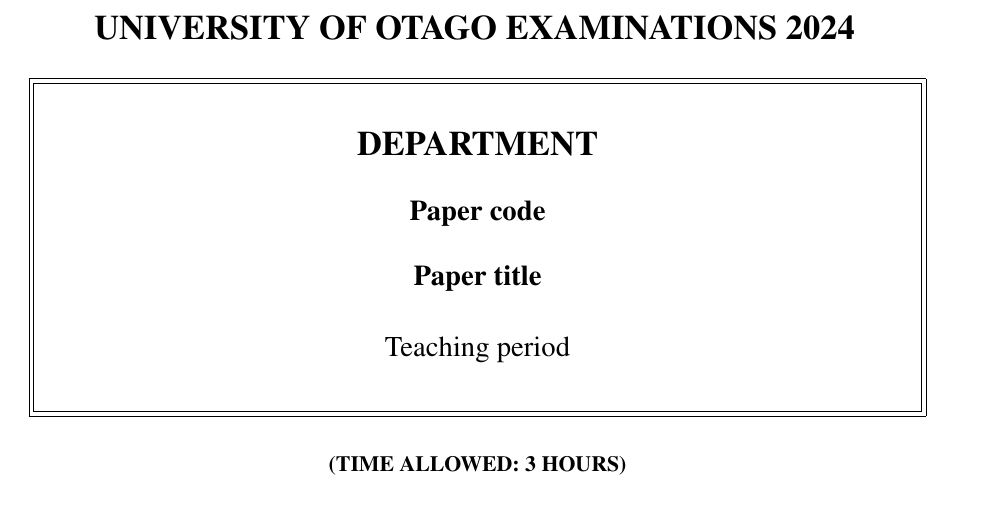
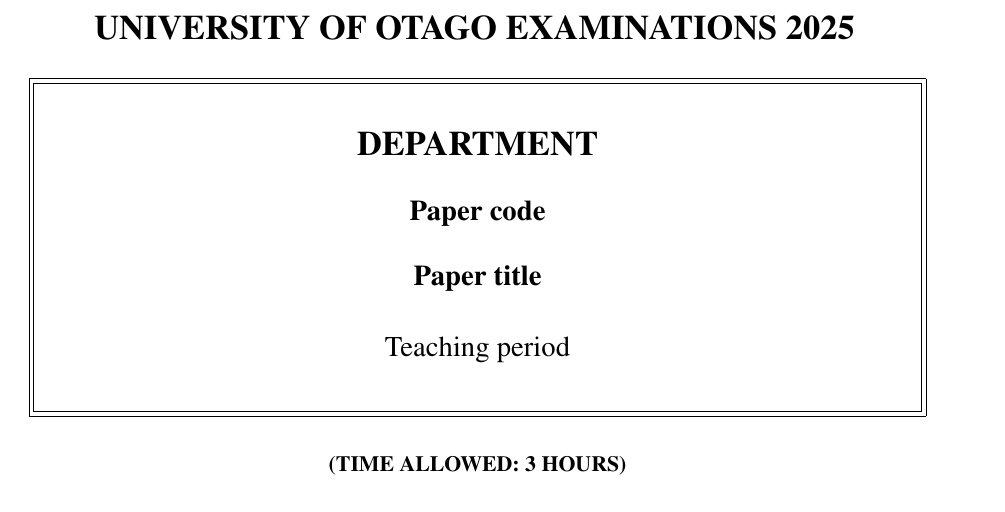
Before and after one commit to PhysicsOtago/OtagoExam, a LaTeX problem sheet (exam.tex): part of page 1 of 6, cut so that both start at the same text. Compiled offline with pdfLaTeX.

Commit message:
Updated the year for 2025

```diff
--- a/exam.tex
+++ b/exam.tex
@@ -34,7 +34,7 @@
 \department{Department}
 \papercode{Paper code}
 \papertitle{Paper title}
-\paperyear{2024}
+\paperyear{2025}
 \semester{Teaching period} %Semester One/Semester Two/Summer School
 \timelimit{3 HOURS}
 
```
